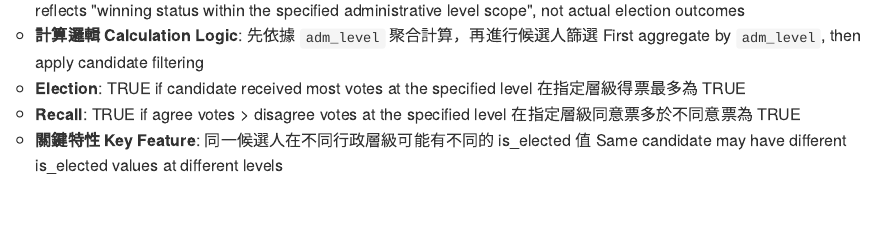
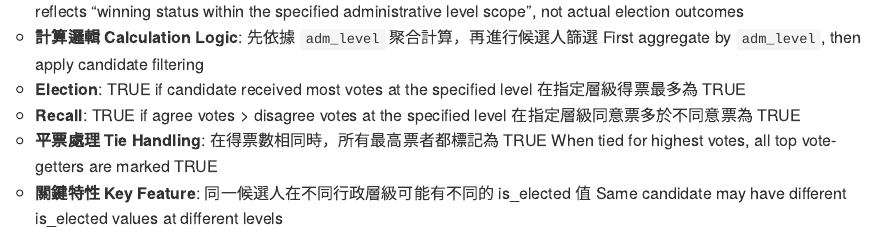
Before and after one commit to MiaoChien0204/TaiwanVote, an R Markdown document (README.Rmd): the page in a window 1100 px wide, from 11890 px down before the commit and from 11820 px down after it, so that both start at the same text. The pictures show the output file README.md that the author committed with the source, drawn offline in the style of GitHub.

Commit message:
Document and test tie handling for election winners
- Added documentation in README files explaining that all top vote-getters are marked as elected in case of ties.

- Updated unit tests to verify that polling stations with ties correctly mark multiple winners and that all elected candidates in a tie have the same vote count.

```diff
--- a/README.Rmd
+++ b/README.Rmd
@@ -542,6 +542,7 @@ All functions return data with unified field design:
     -   **計算邏輯 Calculation Logic**: 先依據 `adm_level` 聚合計算，再進行候選人篩選 First aggregate by `adm_level`, then apply candidate filtering
     -   **Election**: TRUE if candidate received most votes at the specified level 在指定層級得票最多為 TRUE
     -   **Recall**: TRUE if agree votes \> disagree votes at the specified level 在指定層級同意票多於不同意票為 TRUE
+    -   **平票處理 Tie Handling**: 在得票數相同時，所有最高票者都標記為 TRUE When tied for highest votes, all top vote-getters are marked TRUE
     -   **關鍵特性 Key Feature**: 同一候選人在不同行政層級可能有不同的 is_elected 值 Same candidate may have different is_elected values at different levels
     -   **選舉**：該候選人在指定層級得票最多為 TRUE
     -   **罷免**：該層級同意票多於不同意票為 TRUE
```
Also changed, not shown: README.md, 1 other file.
